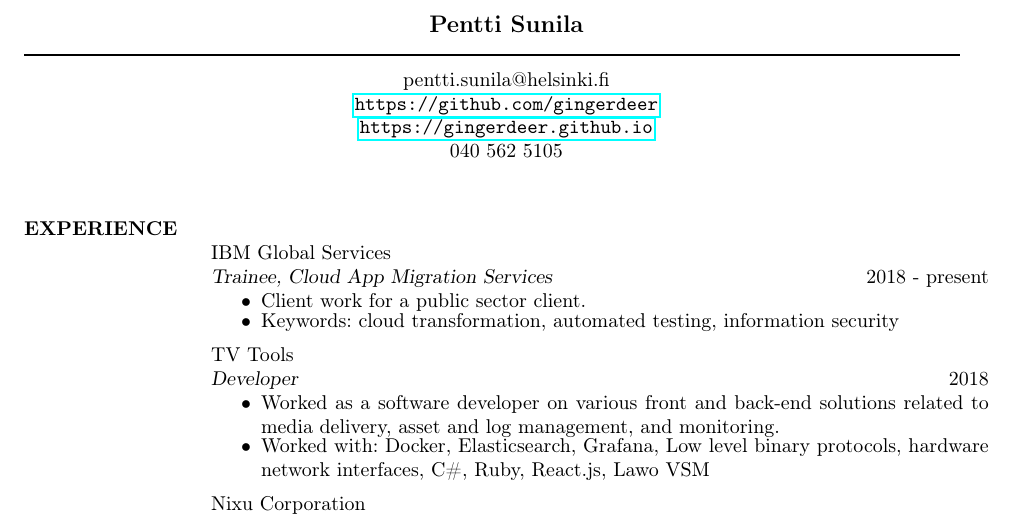
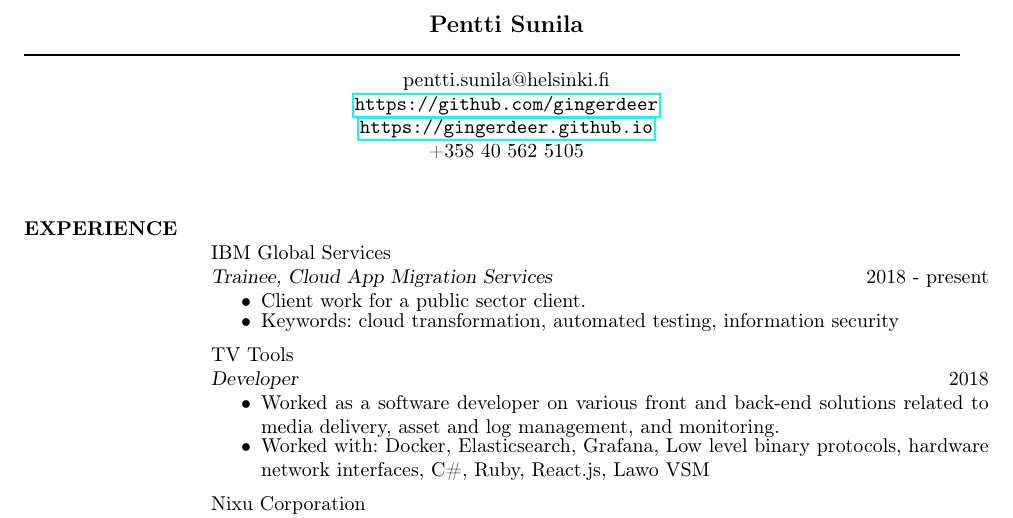
Before and after one commit to gingerdeer/cv, a LaTeX CV (cv.tex): part of the page, cut so that both start at the same text. Compiled offline with pdfLaTeX.

Commit message:
change num format

```diff
--- a/cv.tex
+++ b/cv.tex
@@ -50,7 +50,7 @@
 \moveleft.5\hoffset\centerline{pentti.sunila@helsinki.fi}
 \moveleft.5\hoffset\centerline{\url{https://github.com/gingerdeer}}
 \moveleft.5\hoffset\centerline{\url{https://gingerdeer.github.io}}
-\moveleft.5\hoffset\centerline{040 562 5105}
+\moveleft.5\hoffset\centerline{+358 40 562 5105}
 %\moveleft.5\hoffset\centerline{github.com/supercowz}
 % \moveleft.5\hoffset\centerline{\hyperref[www.linkedin.com/in/pentti-sunila-a967a1123]{Linked in}}
 
```
Also changed, not shown: cv.pdf.
